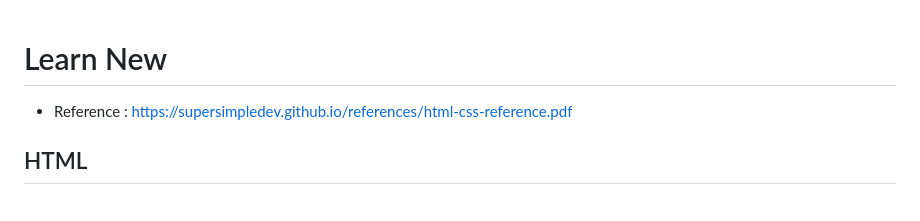
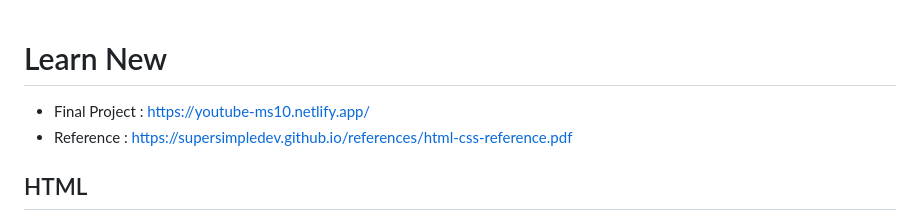
Before and after one commit to ShdwDevv/HTML-CSS, a Markdown page: Readme.md, the part around the change. GitHub-like rendering.

Commit message:
Added link

```diff
--- a/Readme.md
+++ b/Readme.md
@@ -1,4 +1,5 @@
 # Learn New
+* Final Project : https://youtube-ms10.netlify.app/
 * Reference : https://supersimpledev.github.io/references/html-css-reference.pdf
 ## HTML
 * Extra Space removed by HTML
```
